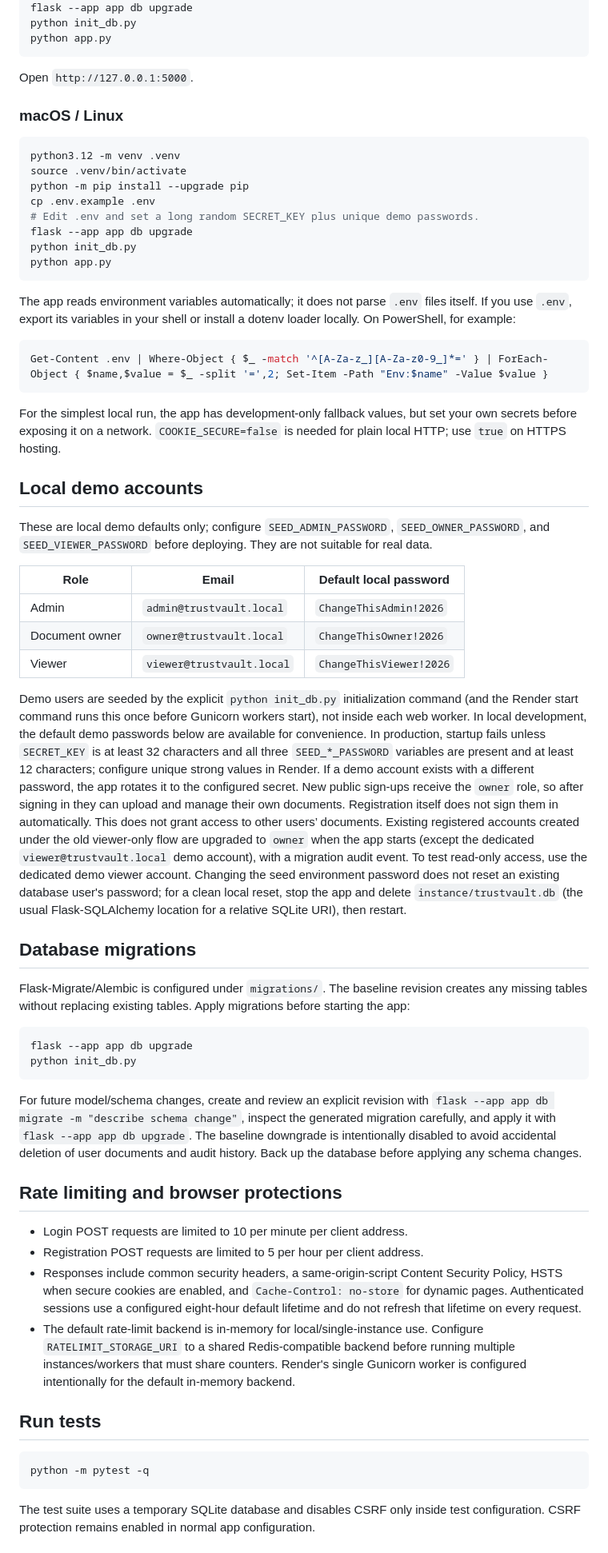
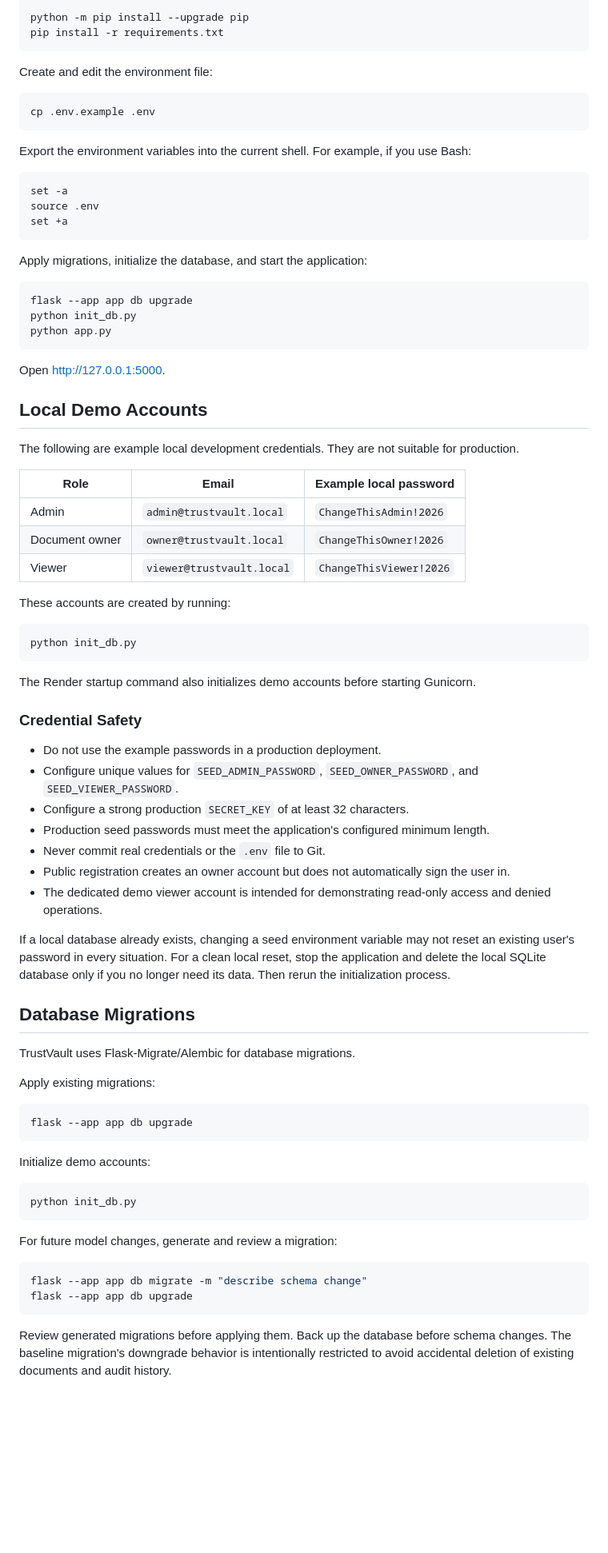
Before and after one commit to ShaikAkber321/trustvault, a Markdown page: README.md, the part around one of its changes. Shown at 80% size. Rendered like a GitHub page; blank space fills up the shorter version.

````diff
--- a/README.md
+++ b/README.md
@@ -41,66 +158,84 @@ Copy-Item .env.example .env
+```bash
+python -m pip install --upgrade pip
+pip install -r requirements.txt
+```
+
+Create and edit the environment file:
+
+```bash
+cp .env.example .env
+```
+
+Export the environment variables into the current shell. For example, if you use Bash:
+
+```bash
+set -a
+source .env
+set +a
+```
+
+Apply migrations, initialize the database, and start the application:
+
+```bash
 flask --app app db upgrade
 python init_db.py
 python app.py
 ```
 
-Open `http://127.0.0.1:5000`.
+Open http://127.0.0.1:5000.
 
-### macOS / Linux
+## Local Demo Accounts
 
-```bash
-python3.12 -m venv .venv
-source .venv/bin/activate
-python -m pip install --upgrade pip
-cp .env.example .env
-# Edit .env and set a long random SECRET_KEY plus unique demo passwords.
-flask --app app db upgrade
+The following are example local development credentials. They are not suitable for production.
+
+| Role           | Email                     | Example local password  |
+| -------------- | ------------------------- | ----------------------- |
+| Admin          | `admin@trustvault.local`  | `ChangeThisAdmin!2026`  |
+| Document owner | `owner@trustvault.local`  | `ChangeThisOwner!2026`  |
+| Viewer         | `viewer@trustvault.local` | `ChangeThisViewer!2026` |
+
+These accounts are created by running:
+
+```powershell
 python init_db.py
-python app.py
 ```
 
-The app reads environment variables automatically; it does not parse `.env` files itself. If you use `.env`, export its variables in your shell or install a dotenv loader locally. On PowerShell, for example:
+The Render startup command also initializes demo accounts before starting Gunicorn.
 
-```powershell
-Get-Content .env | Where-Object { $_ -match '^[A-Za-z_][A-Za-z0-9_]*=' } | ForEach-Object { $name,$value = $_ -split '=',2; Set-Item -Path "Env:$name" -Value $value }
-```
+### Credential Safety
 
-For the simplest local run, the app has development-only fallback values, but set your own secrets before exposing it on a network. `COOKIE_SECURE=false` is needed for plain local HTTP; use `true` on HTTPS hosting.
+* Do not use the example passwords in a production deployment.
+* Configure unique values for `SEED_ADMIN_PASSWORD`, `SEED_OWNER_PASSWORD`, and `SEED_VIEWER_PASSWORD`.
+* Configure a strong production `SECRET_KEY` of at least 32 characters.
+* Production seed passwords must meet the application's configured minimum length.
+* Never commit real credentials or the `.env` file to Git.
+* Public registration creates an owner account but does not automatically sign the user in.
+* The dedicated demo viewer account is intended for demonstrating read-only access and denied operations.
 
-## Local demo accounts
+If a local database already exists, changing a seed environment variable may not reset an existing user's password in every situation. For a clean local reset, stop the application and delete the local SQLite database only if you no longer need its data. Then rerun the initialization process.
 
-These are local demo defaults only; configure `SEED_ADMIN_PASSWORD`, `SEED_OWNER_PASSWORD`, and `SEED_VIEWER_PASSWORD` before deploying. They are not suitable for real data.
+## Database Migrations
 
-| Role | Email | Default local password |
-|---|---|---|
-| Admin | `admin@trustvault.local` | `ChangeThisAdmin!2026` |
-| Document owner | `owner@trustvault.local` | `ChangeThisOwner!2026` |
-| Viewer | `viewer@trustvault.local` | `ChangeThisViewer!2026` |
+TrustVault uses Flask-Migrate/Alembic for database migrations.
 
-Demo users are seeded by the explicit `python init_db.py` initialization command (and the Render start command runs this once before Gunicorn workers start), not inside each web worker. In local development, the default demo passwords below are available for convenience. In production, startup fails unless `SECRET_KEY` is at least 32 characters and all three `SEED_*_PASSWORD` variables are present and at least 12 characters; configure unique strong values in Render. If a demo account exists with a different password, the app rotates it to the configured secret. New public sign-ups receive the `owner` role, so after signing in they can upload and manage their own documents. Registration itself does not sign them in automatically. This does not grant access to other users’ documents. Existing registered accounts created under the old viewer-only flow are upgraded to `owner` when the app starts (except the dedicated `viewer@trustvault.local` demo account), with a migration audit event. To test read-only access, use the dedicated demo viewer account. Changing the seed environment password does not reset an existing database user's password; for a clean local reset, stop the app and delete `instance/trustvault.db` (the usual Flask-SQLAlchemy location for a relative SQLite URI), then restart.
-
-## Database migrations
-
-Flask-Migrate/Alembic is configured under `migrations/`. The baseline revision creates any missing tables without replacing existing tables. Apply migrations before starting the app:
+Apply existing migrations:
 
 ```bash
 flask --app app db upgrade
+```
+
+Initialize demo accounts:
+
+```bash
 python init_db.py
 ```
 
-For future model/schema changes, create and review an explicit revision with `flask --app app db migrate -m "describe schema change"`, inspect the generated migration carefully, and apply it with `flask --app app db upgrade`. The baseline downgrade is intentionally disabled to avoid accidental deletion of user documents and audit history. Back up the database before applying any schema changes.
-
-## Rate limiting and browser protections
-
-- Login POST requests are limited to 10 per minute per client address.
-- Registration POST requests are limited to 5 per hour per client address.
-- Responses include common security headers, a same-origin-script Content Security Policy, HSTS when secure cookies are enabled, and `Cache-Control: no-store` for dynamic pages. Authenticated sessions use a configured eight-hour default lifetime and do not refresh that lifetime on every request.
-- The default rate-limit backend is in-memory for local/single-instance use. Configure `RATELIMIT_STORAGE_URI` to a shared Redis-compatible backend before running multiple instances/workers that must share counters. Render's single Gunicorn worker is configured intentionally for the default in-memory backend.
-
-## Run tests
+For future model changes, generate and review a migration:
 
 ```bash
-python -m pytest -q
+flask --app app db migrate -m "describe schema change"
+flask --app app db upgrade
 ```
 
-The test suite uses a temporary SQLite database and disables CSRF only inside test configuration. CSRF protection remains enabled in normal app configuration.
+Review generated migrations before applying them. Back up the database before schema changes. The baseline migration's downgrade behavior is intentionally restricted to avoid accidental deletion of existing documents and audit history.
 
````
Also changed, not shown: other parts of README.md (+292 -57 lines).
